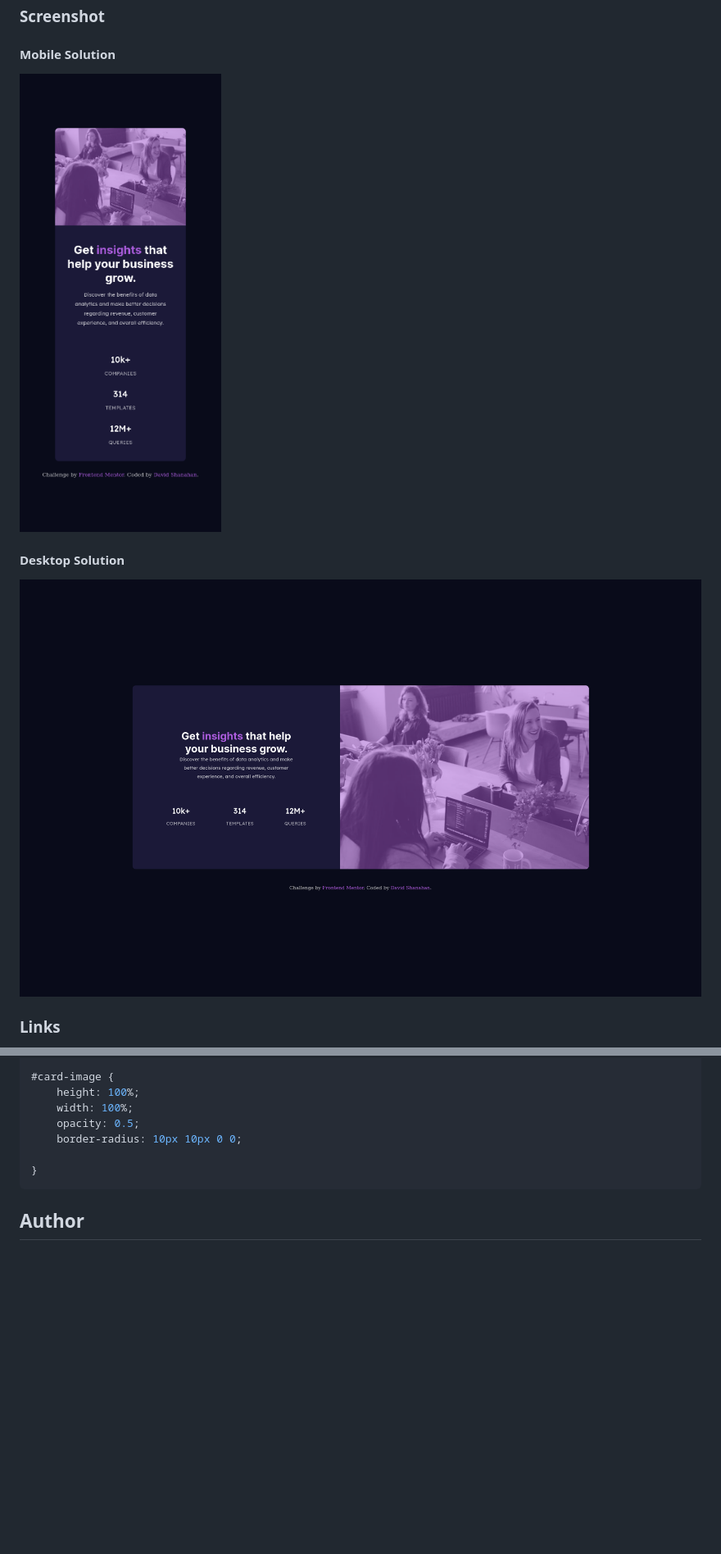
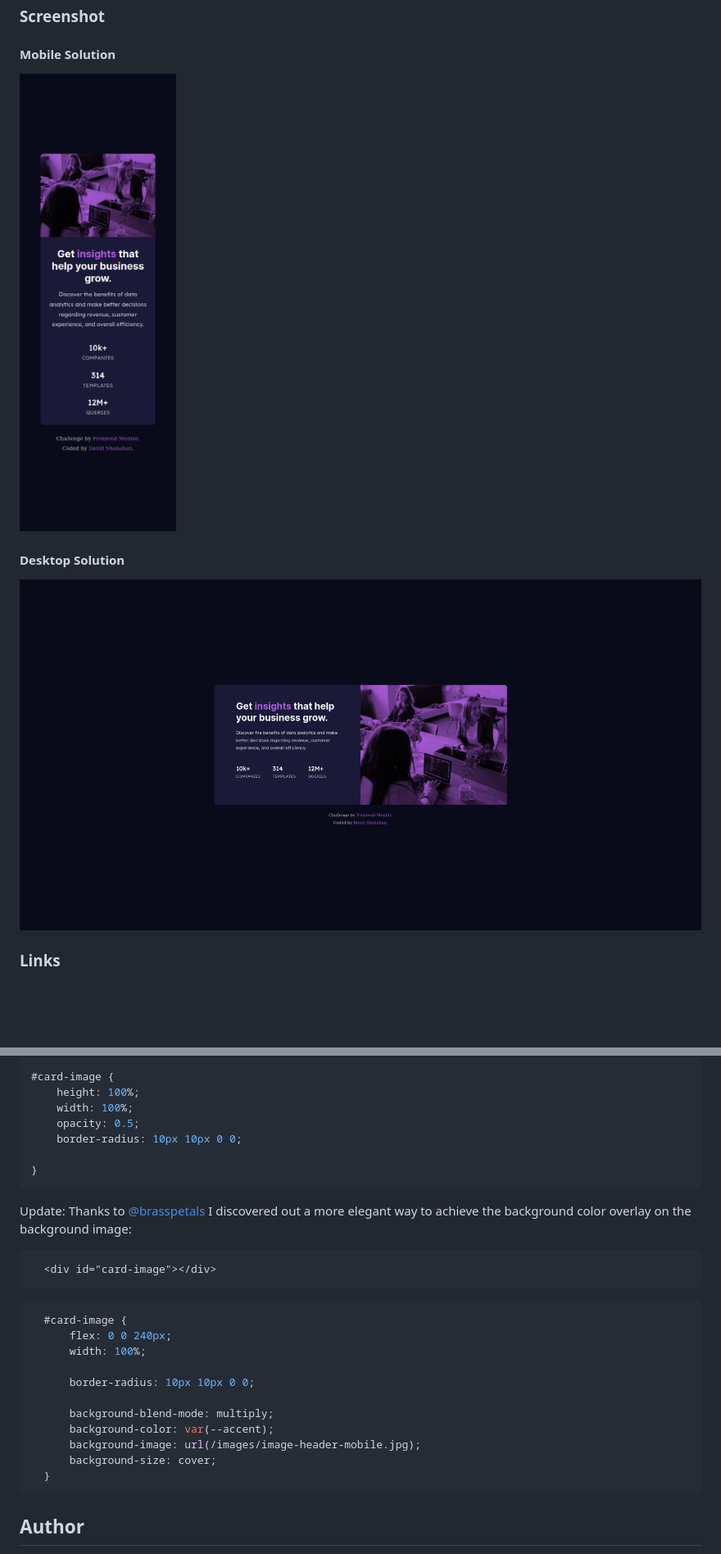
Before and after one commit to ds0-sec/Frontend-mentor-Stats-preview-card-component, a Markdown page: README.md, 2 parts joined by grey strips. Shown: that part at 82% size. Drawn GitHub-style; pictures changed too: Desktop-Solution.png, Mobile-Solution.png; blank space fills up the shorter version.

Commit message:
I implemented a more elegant method for the background-color overlay. I also did some reconfiguration of the card dimensions to fit the target design.

````diff
--- a/README.md
+++ b/README.md
@@ -73,6 +73,25 @@ How to create a simple overlay background over an image.
 }
 ```
 
+
+Update: Thanks to [@brasspetals](https://www.frontendmentor.io/profile/brasspetals) I discovered out a more elegant way to achieve the background color overlay on the background image:
+
+```html
+  <div id="card-image"></div>
+```
+```css
+  #card-image {
+      flex: 0 0 240px;
+      width: 100%;
+
+      border-radius: 10px 10px 0 0;
+
+      background-blend-mode: multiply;
+      background-color: var(--accent);
+      background-image: url(/images/image-header-mobile.jpg);
+      background-size: cover;
+  }
+```
 ## Author
 
 - Website - David Shanahan (https://vulnerable.computer)
````
Also changed, not shown: 2 other files.
